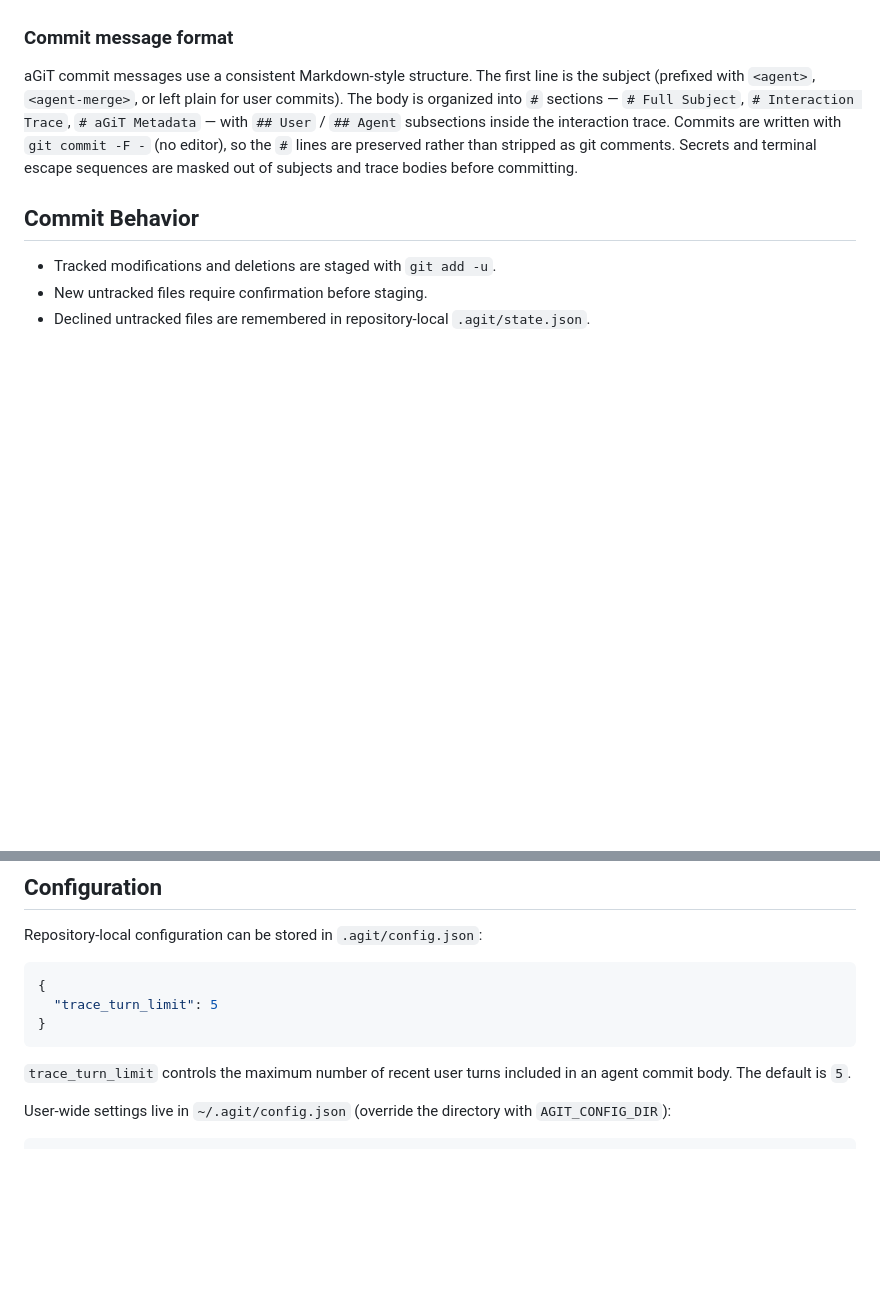
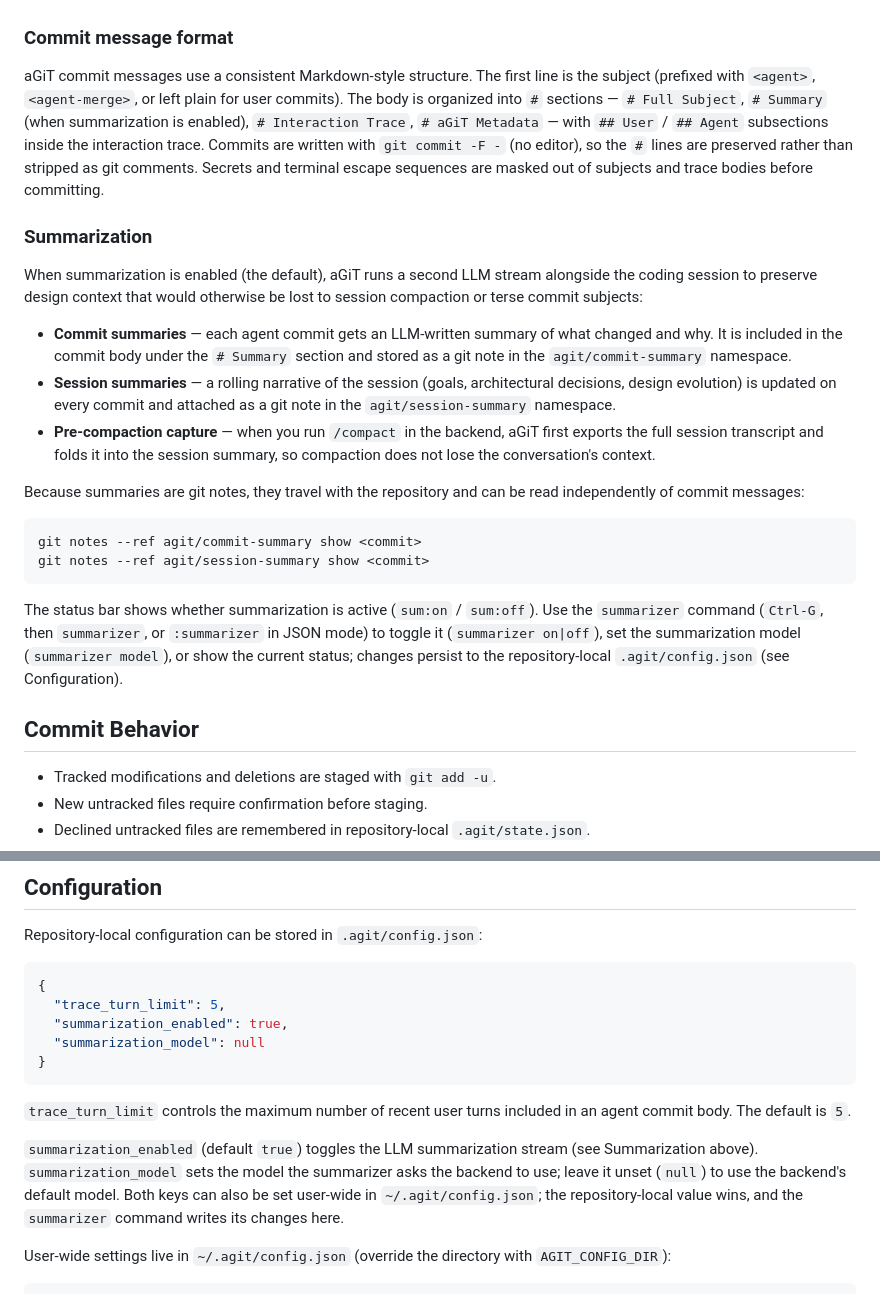
Before and after one commit to core-aix/agitrack, a Markdown page: README.md, 2 parts joined by grey strips. Drawn GitHub-style; blank space fills up the shorter version.

Commit message:
docs: explain the summarization feature in the README
The summarizer (#47) was only mentioned as a one-line entry in the
command list. Document what it does (commit + session summaries, git
notes namespaces, /compact capture, status-bar indicator) and its
summarization_enabled / summarization_model config keys.

````diff
--- a/README.md
+++ b/README.md
@@ -95,7 +95,24 @@ On startup, aGiT reconciles worktrees left behind by previous runs: it integrate
 
 ### Commit message format
 
-aGiT commit messages use a consistent Markdown-style structure. The first line is the subject (prefixed with `<agent>`, `<agent-merge>`, or left plain for user commits). The body is organized into `#` sections — `# Full Subject`, `# Interaction Trace`, `# aGiT Metadata` — with `## User` / `## Agent` subsections inside the interaction trace. Commits are written with `git commit -F -` (no editor), so the `#` lines are preserved rather than stripped as git comments. Secrets and terminal escape sequences are masked out of subjects and trace bodies before committing.
+aGiT commit messages use a consistent Markdown-style structure. The first line is the subject (prefixed with `<agent>`, `<agent-merge>`, or left plain for user commits). The body is organized into `#` sections — `# Full Subject`, `# Summary` (when summarization is enabled), `# Interaction Trace`, `# aGiT Metadata` — with `## User` / `## Agent` subsections inside the interaction trace. Commits are written with `git commit -F -` (no editor), so the `#` lines are preserved rather than stripped as git comments. Secrets and terminal escape sequences are masked out of subjects and trace bodies before committing.
+
+### Summarization
+
+When summarization is enabled (the default), aGiT runs a second LLM stream alongside the coding session to preserve design context that would otherwise be lost to session compaction or terse commit subjects:
+
+- **Commit summaries** — each agent commit gets an LLM-written summary of what changed and why. It is included in the commit body under the `# Summary` section and stored as a git note in the `agit/commit-summary` namespace.
+- **Session summaries** — a rolling narrative of the session (goals, architectural decisions, design evolution) is updated on every commit and attached as a git note in the `agit/session-summary` namespace.
+- **Pre-compaction capture** — when you run `/compact` in the backend, aGiT first exports the full session transcript and folds it into the session summary, so compaction does not lose the conversation's context.
+
+Because summaries are git notes, they travel with the repository and can be read independently of commit messages:
+
+```bash
+git notes --ref agit/commit-summary show <commit>
+git notes --ref agit/session-summary show <commit>
+```
+
+The status bar shows whether summarization is active (`sum:on` / `sum:off`). Use the `summarizer` command (`Ctrl-G`, then `summarizer`, or `:summarizer` in JSON mode) to toggle it (`summarizer on|off`), set the summarization model (`summarizer model`), or show the current status; changes persist to the repository-local `.agit/config.json` (see Configuration).
 
 ## Commit Behavior
 
@@ -154,11 +171,15 @@ Repository-local configuration can be stored in `.agit/config.json`:
 
 ```json
 {
-  "trace_turn_limit": 5
+  "trace_turn_limit": 5,
+  "summarization_enabled": true,
+  "summarization_model": null
 }
 ```
 
 `trace_turn_limit` controls the maximum number of recent user turns included in an agent commit body. The default is `5`.
+
+`summarization_enabled` (default `true`) toggles the LLM summarization stream (see Summarization above). `summarization_model` sets the model the summarizer asks the backend to use; leave it unset (`null`) to use the backend's default model. Both keys can also be set user-wide in `~/.agit/config.json`; the repository-local value wins, and the `summarizer` command writes its changes here.
 
 User-wide settings live in `~/.agit/config.json` (override the directory with `AGIT_CONFIG_DIR`):
 
````
